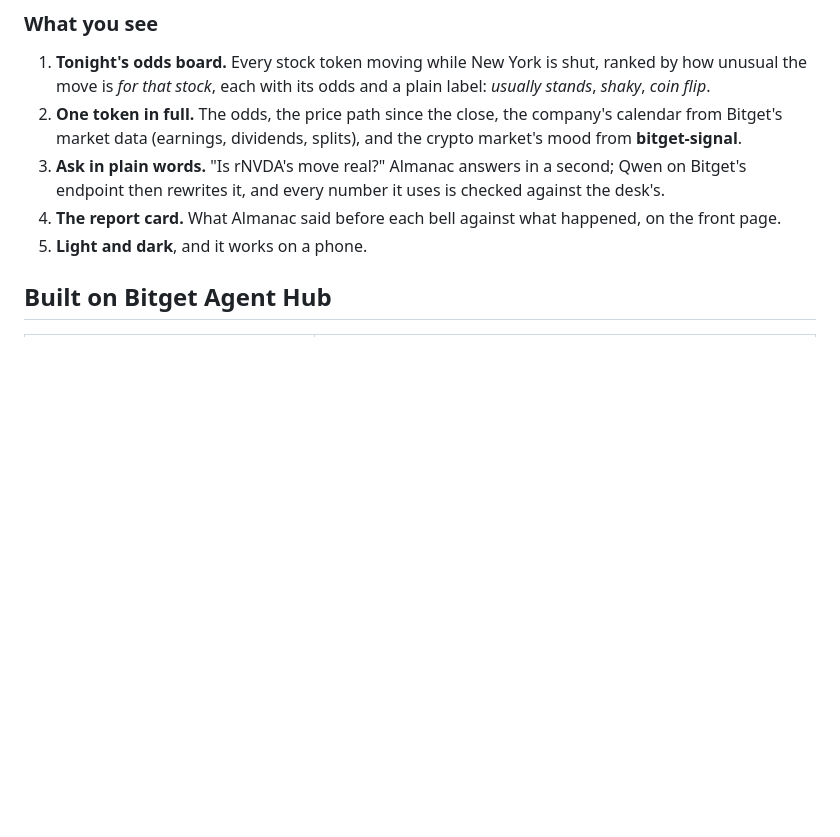
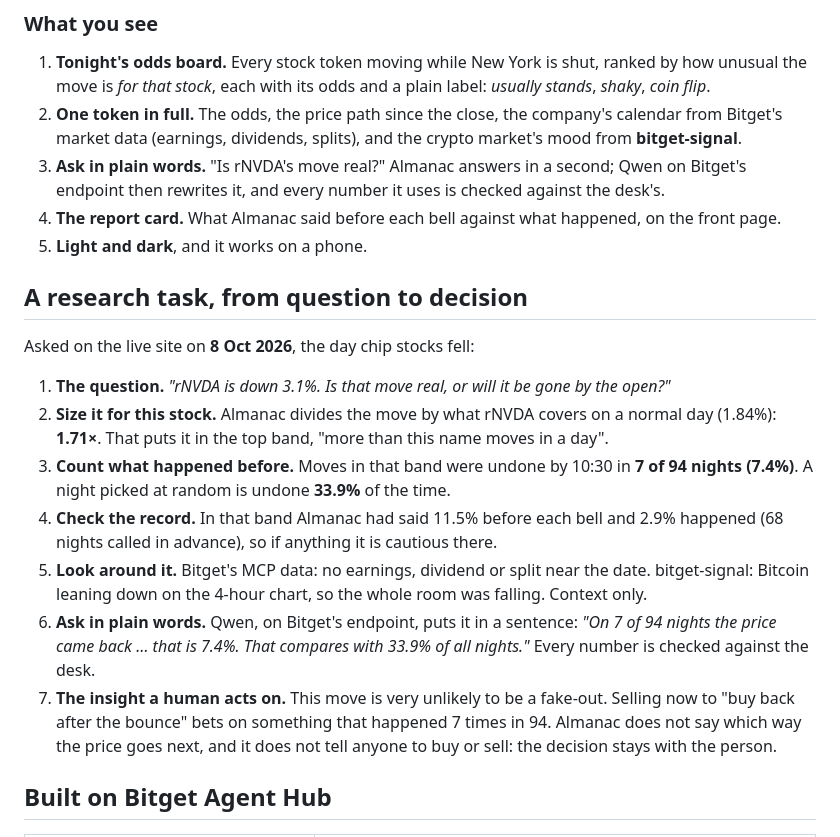
Before and after one commit to imprint-hash/almanac, a Markdown page: README.md, the part around the change. Drawn GitHub-style; blank space fills up the shorter version.

Commit message:
README: one research task from question to decision

```diff
--- a/README.md
+++ b/README.md
@@ -53,6 +53,27 @@ That last row is why, on this site, **code sets every number and the model only
    endpoint then rewrites it, and every number it uses is checked against the desk's.
 4. **The report card.** What Almanac said before each bell against what happened, on the front page.
 5. **Light and dark**, and it works on a phone.
+
+## A research task, from question to decision
+
+Asked on the live site on **8 Oct 2026**, the day chip stocks fell:
+
+1. **The question.** *"rNVDA is down 3.1%. Is that move real, or will it be gone by the open?"*
+2. **Size it for this stock.** Almanac divides the move by what rNVDA covers on a normal day
+   (1.84%): **1.71×**. That puts it in the top band, "more than this name moves in a day".
+3. **Count what happened before.** Moves in that band were undone by 10:30 in **7 of 94 nights
+   (7.4%)**. A night picked at random is undone **33.9%** of the time.
+4. **Check the record.** In that band Almanac had said 11.5% before each bell and 2.9% happened
+   (68 nights called in advance), so if anything it is cautious there.
+5. **Look around it.** Bitget's MCP data: no earnings, dividend or split near the date. bitget-signal:
+   Bitcoin leaning down on the 4-hour chart, so the whole room was falling. Context only.
+6. **Ask in plain words.** Qwen, on Bitget's endpoint, puts it in a sentence: *"On 7 of 94 nights
+   the price came back … that is 7.4%. That compares with 33.9% of all nights."* Every number is
+   checked against the desk.
+7. **The insight a human acts on.** This move is very unlikely to be a fake-out. Selling now to
+   "buy back after the bounce" bets on something that happened 7 times in 94. Almanac does not say
+   which way the price goes next, and it does not tell anyone to buy or sell: the decision stays
+   with the person.
 
 ## Built on Bitget Agent Hub
 
```
